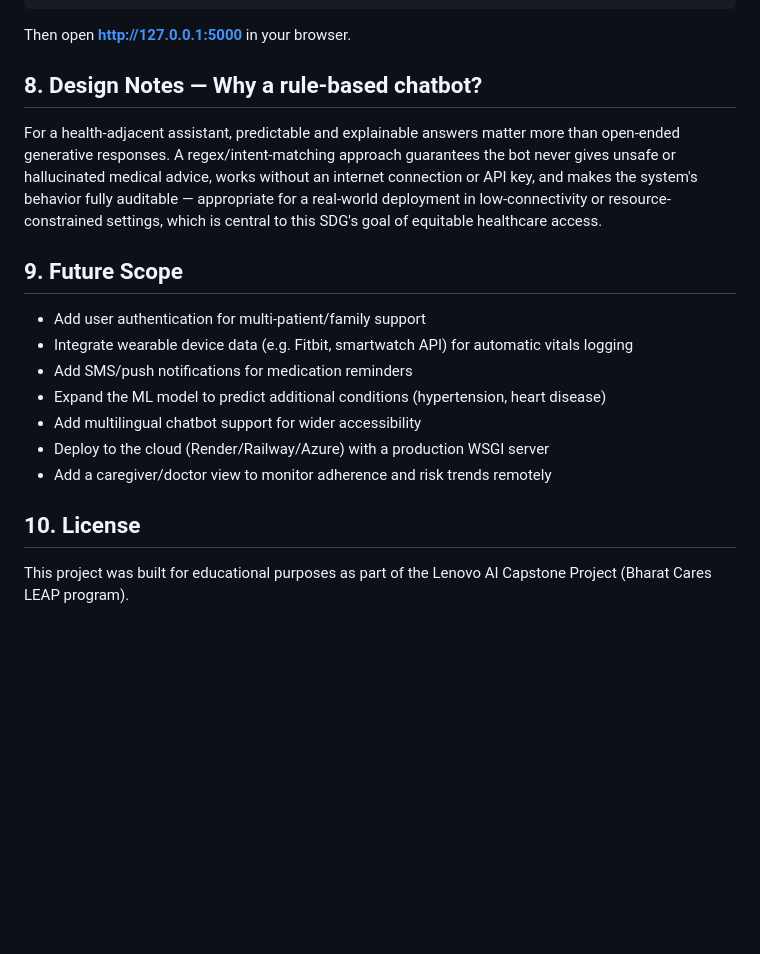
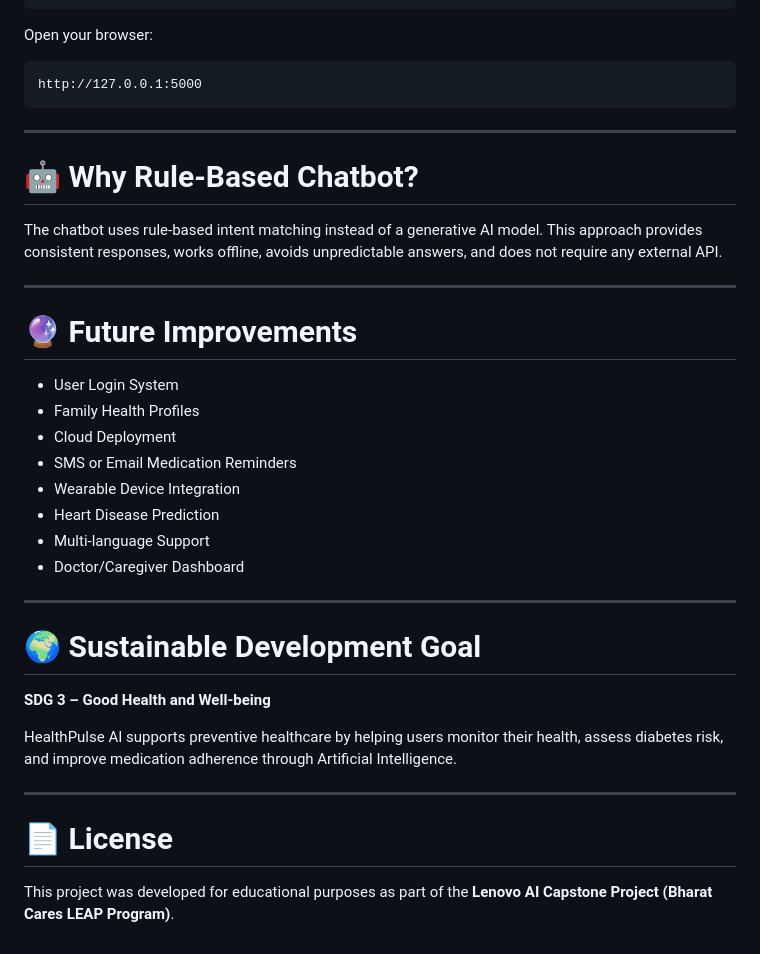
Before and after one commit to Shrushti7823/HealthPulse-AI, a Markdown page: README.md, the part around one of its changes. GitHub-like rendering; blank space fills up the shorter version.

````diff
--- a/README.md
+++ b/README.md
@@ -72,22 +158,41 @@ python model/train_model.py
 python app.py
 ```
 
-Then open **http://127.0.0.1:5000** in your browser.
+Open your browser:
 
-## 8. Design Notes — Why a rule-based chatbot?
+```
+http://127.0.0.1:5000
+```
 
-For a health-adjacent assistant, predictable and explainable answers matter more than open-ended generative responses. A regex/intent-matching approach guarantees the bot never gives unsafe or hallucinated medical advice, works without an internet connection or API key, and makes the system's behavior fully auditable — appropriate for a real-world deployment in low-connectivity or resource-constrained settings, which is central to this SDG's goal of equitable healthcare access.
+---
 
-## 9. Future Scope
+# 🤖 Why Rule-Based Chatbot?
 
-- Add user authentication for multi-patient/family support
-- Integrate wearable device data (e.g. Fitbit, smartwatch API) for automatic vitals logging
-- Add SMS/push notifications for medication reminders
-- Expand the ML model to predict additional conditions (hypertension, heart disease)
-- Add multilingual chatbot support for wider accessibility
-- Deploy to the cloud (Render/Railway/Azure) with a production WSGI server
-- Add a caregiver/doctor view to monitor adherence and risk trends remotely
+The chatbot uses rule-based intent matching instead of a generative AI model. This approach provides consistent responses, works offline, avoids unpredictable answers, and does not require any external API.
 
-## 10. License
+---
 
-This project was built for educational purposes as part of the Lenovo AI Capstone Project (Bharat Cares LEAP program).
+# 🔮 Future Improvements
+
+- User Login System
+- Family Health Profiles
+- Cloud Deployment
+- SMS or Email Medication Reminders
+- Wearable Device Integration
+- Heart Disease Prediction
+- Multi-language Support
+- Doctor/Caregiver Dashboard
+
+---
+
+# 🌍 Sustainable Development Goal
+
+**SDG 3 – Good Health and Well-being**
+
+HealthPulse AI supports preventive healthcare by helping users monitor their health, assess diabetes risk, and improve medication adherence through Artificial Intelligence.
+
+---
+
+# 📄 License
+
+This project was developed for educational purposes as part of the **Lenovo AI Capstone Project (Bharat Cares LEAP Program)**.
````
Also changed, not shown: other parts of README.md (+130 -44 lines).
